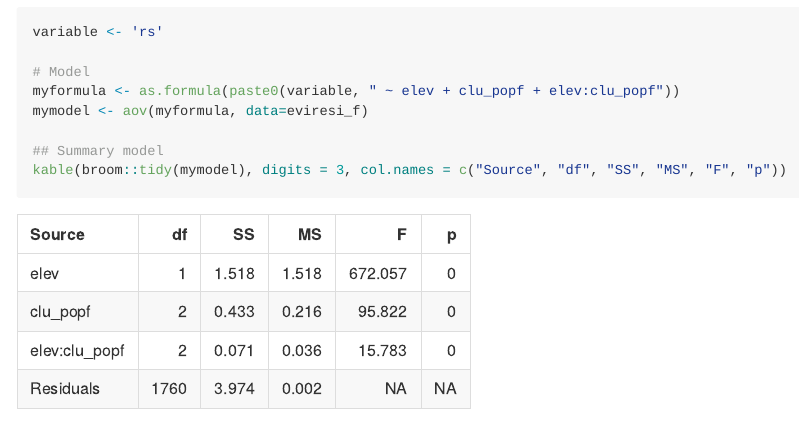
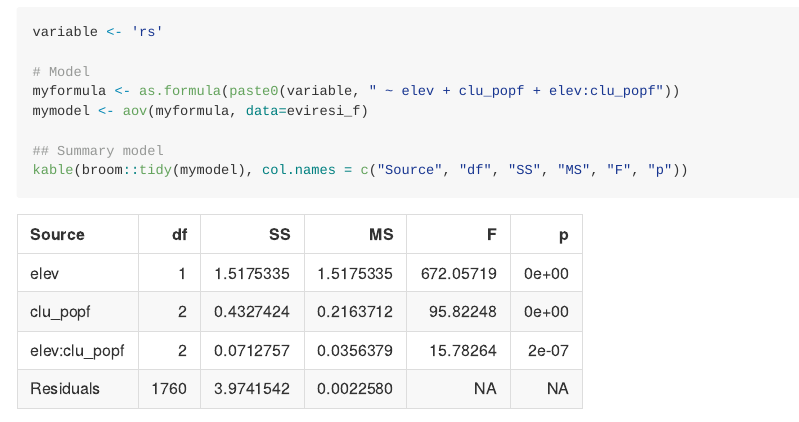
Before and after one commit to ajpelu/qpyr_resilience, an R Markdown document (analysis/analysis_resilience.Rmd): the page in a window 1100 px wide, from 800 px down. Rendered offline with R 4.5, knitr and Pandoc, with nearby package versions; code that draws random numbers runs with fixed seeds of ours; some code elsewhere in the file could not run offline.

Commit message:
change digits

```diff
--- a/analysis/analysis_resilience.Rmd
+++ b/analysis/analysis_resilience.Rmd
@@ -67,7 +67,7 @@ myformula <- as.formula(paste0(variable, " ~ elev + clu_popf + elev:clu_popf"))
 mymodel <- aov(myformula, data=eviresi_f)
 
 ## Summary model
-kable(broom::tidy(mymodel), digits = 3, col.names = c("Source", "df", "SS", "MS", "F", "p"))
+kable(broom::tidy(mymodel), col.names = c("Source", "df", "SS", "MS", "F", "p"))
 
 broom::glance(mymodel)
 
```
Also changed, not shown: analysis/analysis_resilience.md, 2 other files.
